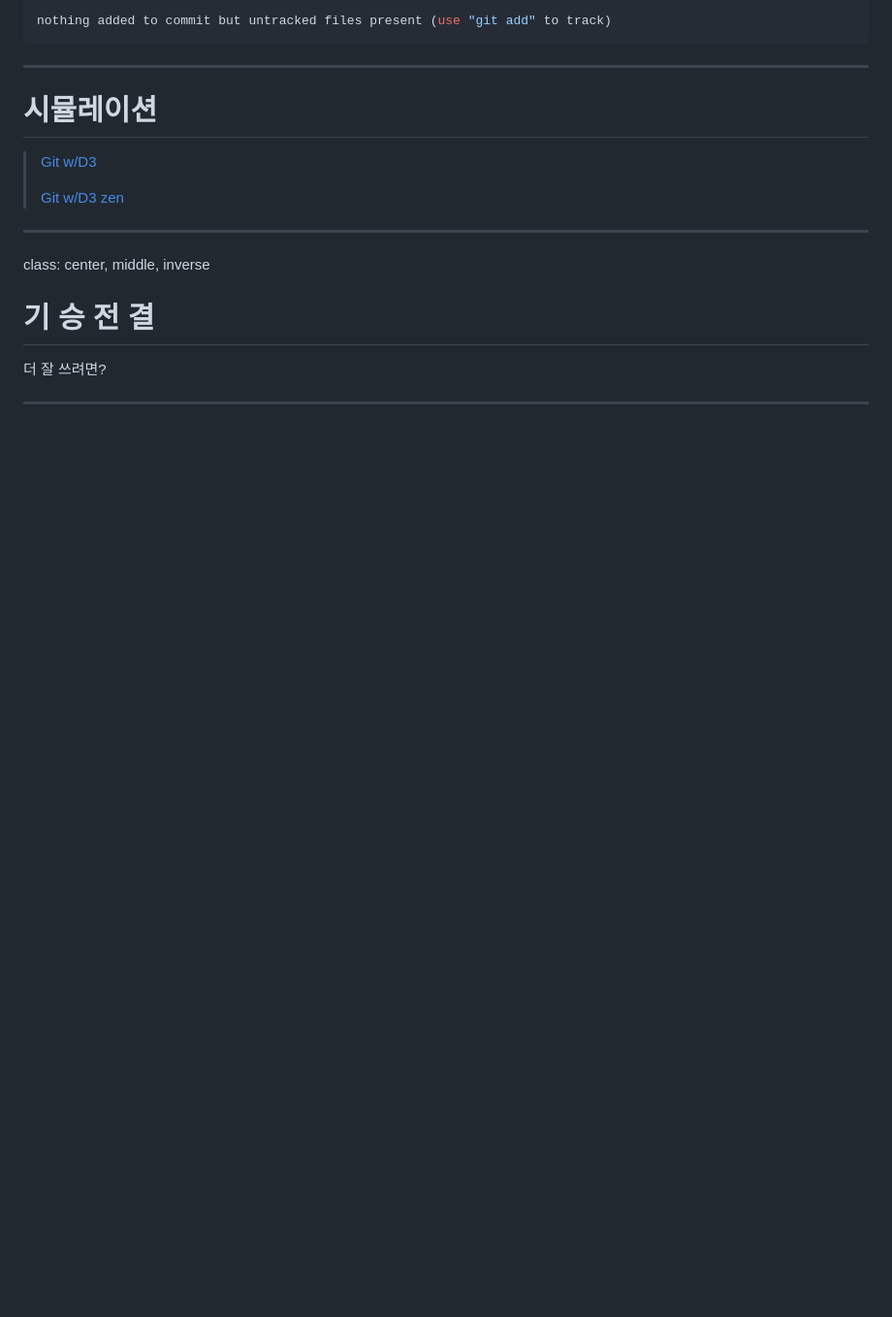
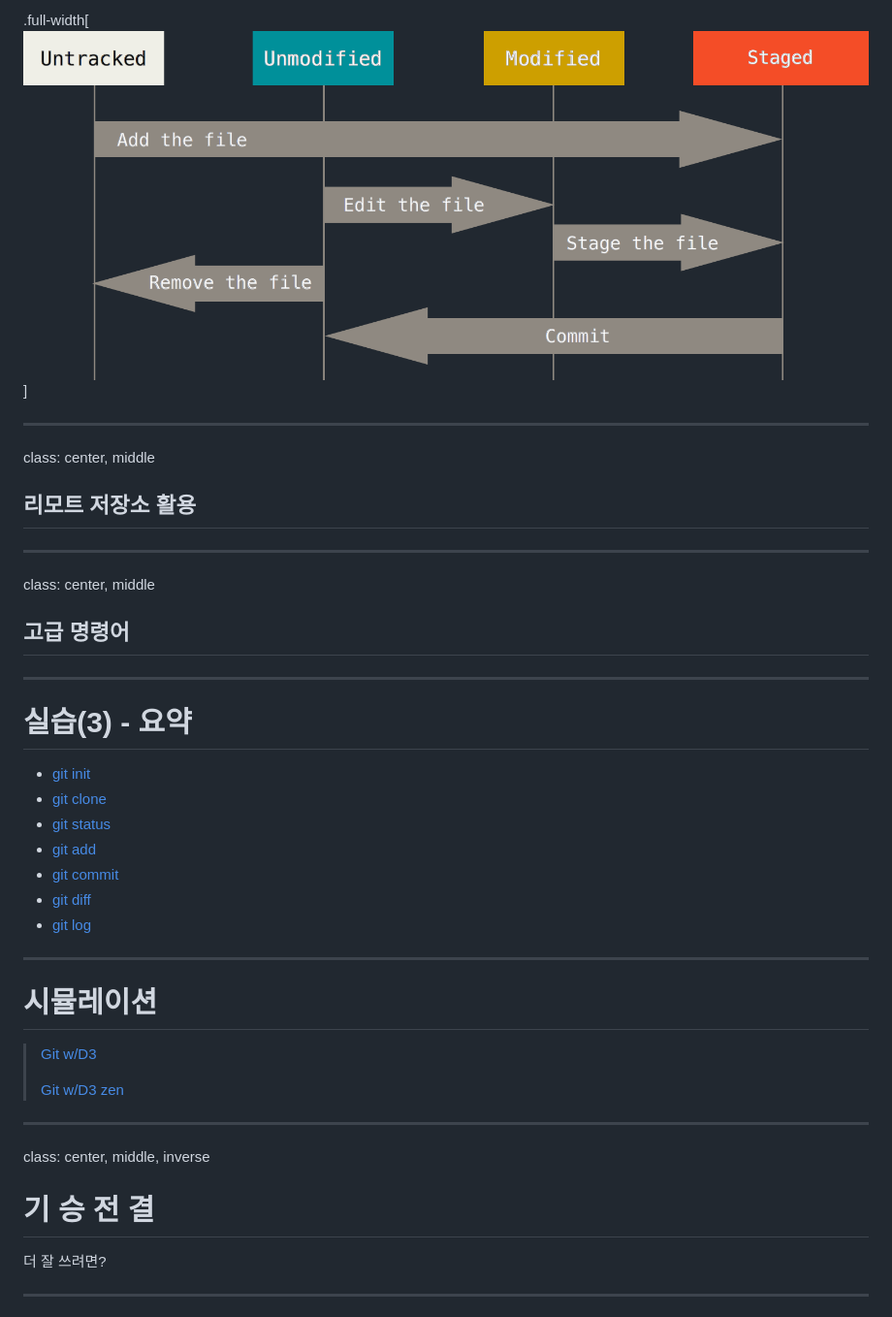
Before and after one commit to hatemogi/git-kickstart, a Markdown page: slides.md, the part around the change printed below. Shown: that part at 97% size. Drawn GitHub-style; blank space fills up the shorter version.

````diff
--- a/slides.md
+++ b/slides.md
@@ -322,6 +330,31 @@ Untracked files:
 
-nothing added to commit but untracked files present (use "git add" to track)
-```
+.full-width[![](img/lifecycle.png)]
+
+
+---
+
+class: center, middle
+
+## 리모트 저장소 활용
+
+---
+
+class: center, middle
+
+## 고급 명령어
+
+---
+
+
+# 실습(3) - 요약
+
+* [git init]
+* [git clone]
+* [git status]
+* [git add]
+* [git commit]
+* [git diff]
+* [git log]
 
 ---
 
````
Also changed, not shown: other parts of slides.md (+69 -35 lines), img/data-model-1.png (added), img/data-model-3.png (added), img/data-model-4.png (added), 1 other file.
